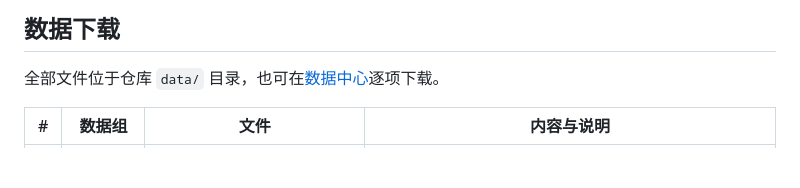
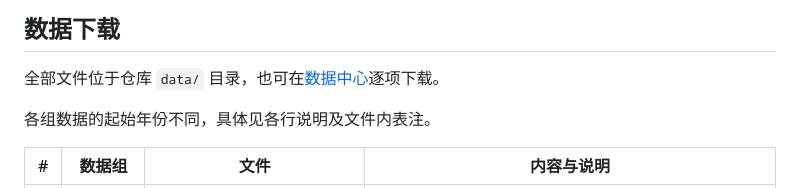
Before and after one commit to DemoArchive/demography-archive, a Markdown page: README.md, the part around the change. Rendered like a GitHub page; blank space fills up the shorter version.

Commit message:
Note differing start years in README downloads

```diff
--- a/README.md
+++ b/README.md
@@ -40,6 +40,8 @@
 ## 数据下载
 
 全部文件位于仓库 `data/` 目录，也可在[数据中心](https://demoarchive.net/datacenter/)逐项下载。
+
+各组数据的起始年份不同，具体见各行说明及文件内表注。
 
 | # | 数据组 | 文件 | 内容与说明 |
 | --- | --- | --- | --- |
```
